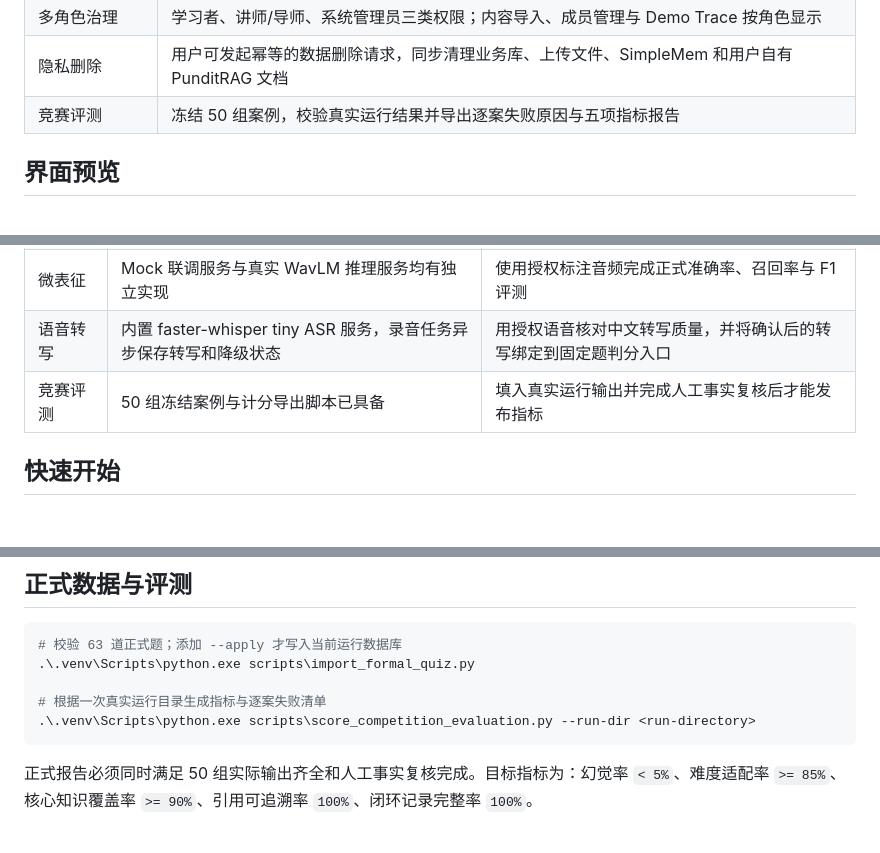
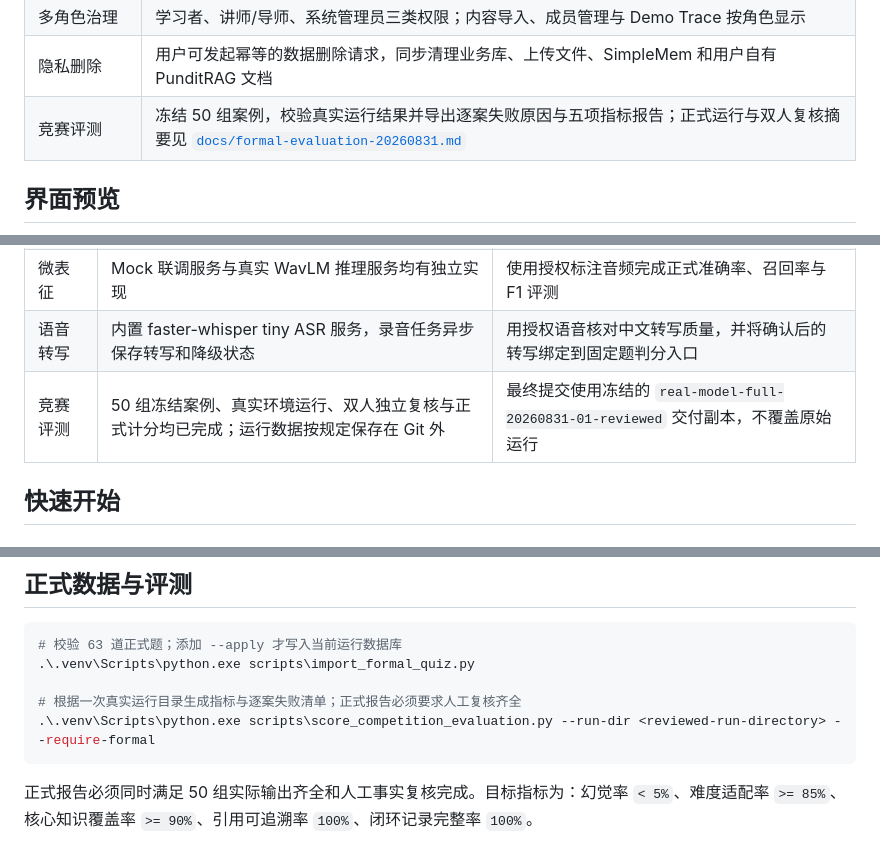
Before and after one commit to Pitkil/echo-adaptive-skill-training, a Markdown page: README.md, 3 parts joined by grey strips. Drawn GitHub-style.

Commit message:
docs(evaluation): freeze formal fifty-case results

````diff
--- a/README.md
+++ b/README.md
@@ -81,7 +81,7 @@ flowchart LR
 | 视频伴学 | 上传课程视频、保存观看进度、生成并人工确认口述检查点；播放行为不会自动开启麦克风 |
 | 多角色治理 | 学习者、讲师/导师、系统管理员三类权限；内容导入、成员管理与 Demo Trace 按角色显示 |
 | 隐私删除 | 用户可发起幂等的数据删除请求，同步清理业务库、上传文件、SimpleMem 和用户自有 PunditRAG 文档 |
-| 竞赛评测 | 冻结 50 组案例，校验真实运行结果并导出逐案失败原因与五项指标报告 |
+| 竞赛评测 | 冻结 50 组案例，校验真实运行结果并导出逐案失败原因与五项指标报告；正式运行与双人复核摘要见 [`docs/formal-evaluation-20260831.md`](docs/formal-evaluation-20260831.md) |
 
 ## 界面预览
 
@@ -145,7 +145,7 @@ README 只描述代码已经提供的能力，不把样例数据或适配器写
 | 个性化资源 | 规划、生成、校验、草稿降级和持久化入口已实现 | 用正式证据运行三类资源并保存检查与重做记录 |
 | 微表征 | Mock 联调服务与真实 WavLM 推理服务均有独立实现 | 使用授权标注音频完成正式准确率、召回率与 F1 评测 |
 | 语音转写 | 内置 faster-whisper tiny ASR 服务，录音任务异步保存转写和降级状态 | 用授权语音核对中文转写质量，并将确认后的转写绑定到固定题判分入口 |
-| 竞赛评测 | 50 组冻结案例与计分导出脚本已具备 | 填入真实运行输出并完成人工事实复核后才能发布指标 |
+| 竞赛评测 | 50 组冻结案例、真实环境运行、双人独立复核与正式计分均已完成；运行数据按规定保存在 Git 外 | 最终提交使用冻结的 `real-model-full-20260831-01-reviewed` 交付副本，不覆盖原始运行 |
 
 ## 快速开始
 
@@ -229,8 +229,8 @@ ASR 容器的 `/health` 只检查服务进程，不会主动下载模型；模
 # 校验 63 道正式题；添加 --apply 才写入当前运行数据库
 .\.venv\Scripts\python.exe scripts\import_formal_quiz.py
 
-# 根据一次真实运行目录生成指标与逐案失败清单
-.\.venv\Scripts\python.exe scripts\score_competition_evaluation.py --run-dir <run-directory>
+# 根据一次真实运行目录生成指标与逐案失败清单；正式报告必须要求人工复核齐全
+.\.venv\Scripts\python.exe scripts\score_competition_evaluation.py --run-dir <reviewed-run-directory> --require-formal
 ```
 
 正式报告必须同时满足 50 组实际输出齐全和人工事实复核完成。目标指标为：幻觉率 `< 5%`、难度适配率 `>= 85%`、核心知识覆盖率 `>= 90%`、引用可追溯率 `100%`、闭环记录完整率 `100%`。
````
Also changed, not shown: docs/competition-requirements.md (+1 -1 lines), docs/formal-evaluation-20260831.md (added, +100 -0 lines).
